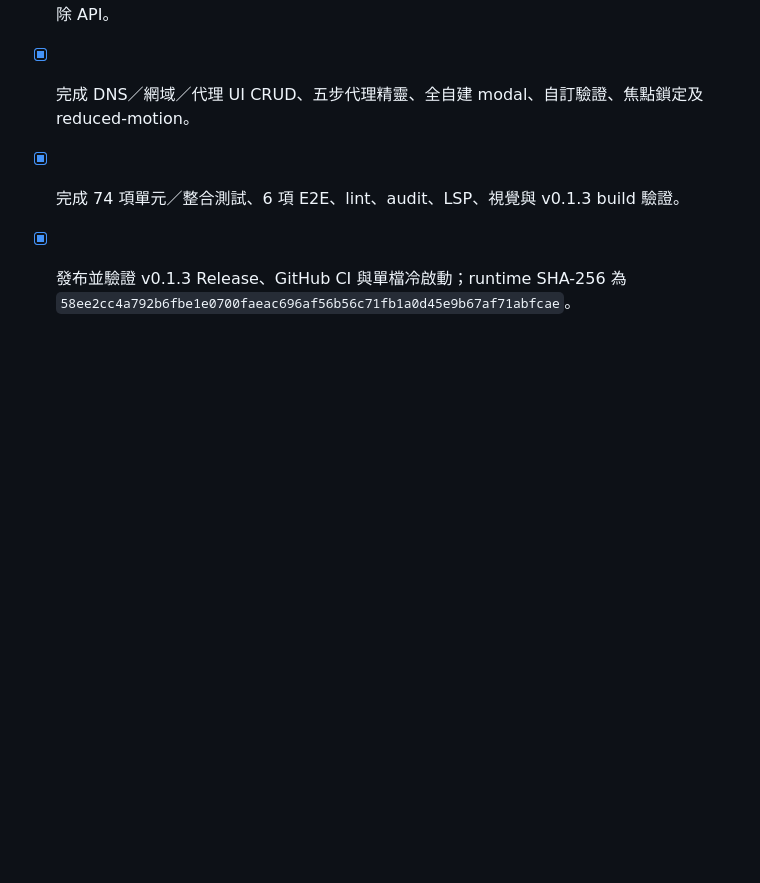
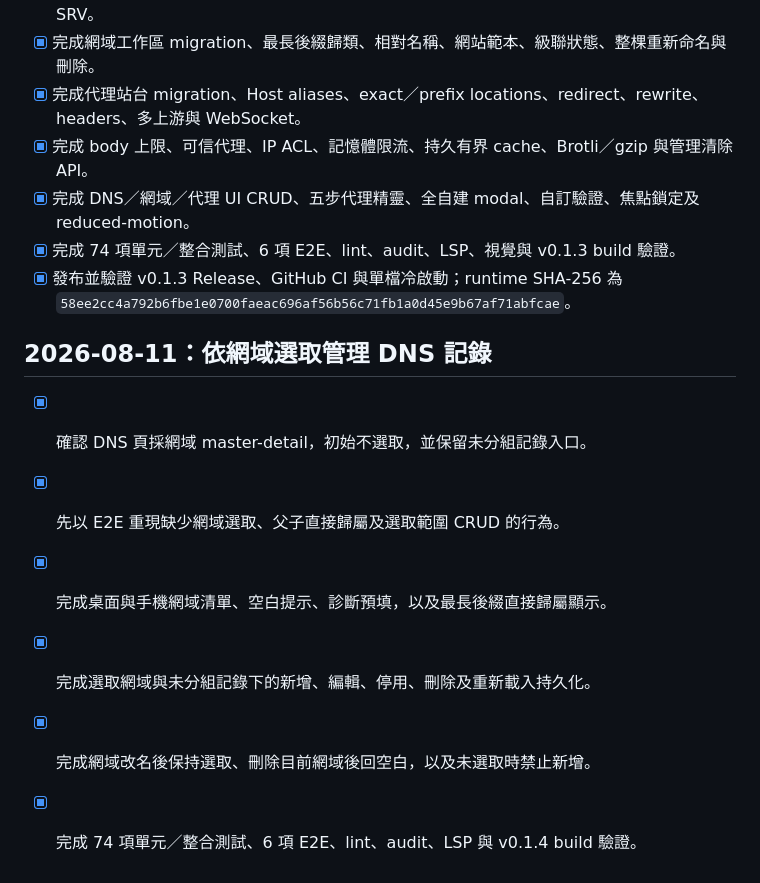
Before and after one commit to s12ryt/s12ryt-nodejs-dns-server, a Markdown page: agent/deep_todos.md, the part around the change. Drawn GitHub-style; blank space fills up the shorter version.

Commit message:
Record domain selection task completion
Ultraworked with [Sisyphus](https://github.com/code-yeongyu/oh-my-openagent)

Co-authored-by: Sisyphus <clio-agent@sisyphuslabs.ai>

```diff
--- a/agent/deep_todos.md
+++ b/agent/deep_todos.md
@@ -49,3 +49,12 @@
 - [x] 完成 DNS／網域／代理 UI CRUD、五步代理精靈、全自建 modal、自訂驗證、焦點鎖定及 reduced-motion。
 - [x] 完成 74 項單元／整合測試、6 項 E2E、lint、audit、LSP、視覺與 v0.1.3 build 驗證。
 - [x] 發布並驗證 v0.1.3 Release、GitHub CI 與單檔冷啟動；runtime SHA-256 為 `58ee2cc4a792b6fbe1e0700faeac696af56b56c71fb1a0d45e9b67af71abfcae`。
+
+## 2026-08-11：依網域選取管理 DNS 記錄
+
+- [x] 確認 DNS 頁採網域 master-detail，初始不選取，並保留未分組記錄入口。
+- [x] 先以 E2E 重現缺少網域選取、父子直接歸屬及選取範圍 CRUD 的行為。
+- [x] 完成桌面與手機網域清單、空白提示、診斷預填，以及最長後綴直接歸屬顯示。
+- [x] 完成選取網域與未分組記錄下的新增、編輯、停用、刪除及重新載入持久化。
+- [x] 完成網域改名後保持選取、刪除目前網域後回空白，以及未選取時禁止新增。
+- [x] 完成 74 項單元／整合測試、6 項 E2E、lint、audit、LSP 與 v0.1.4 build 驗證。
```
